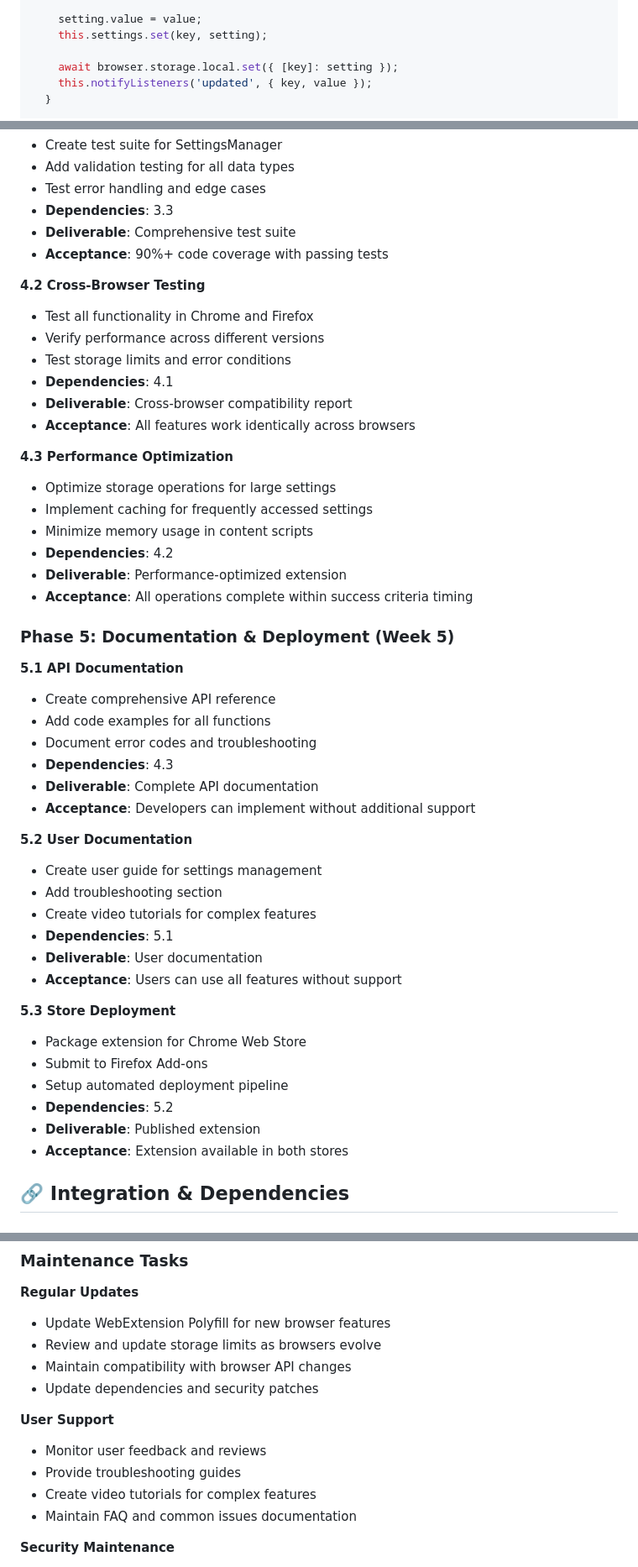
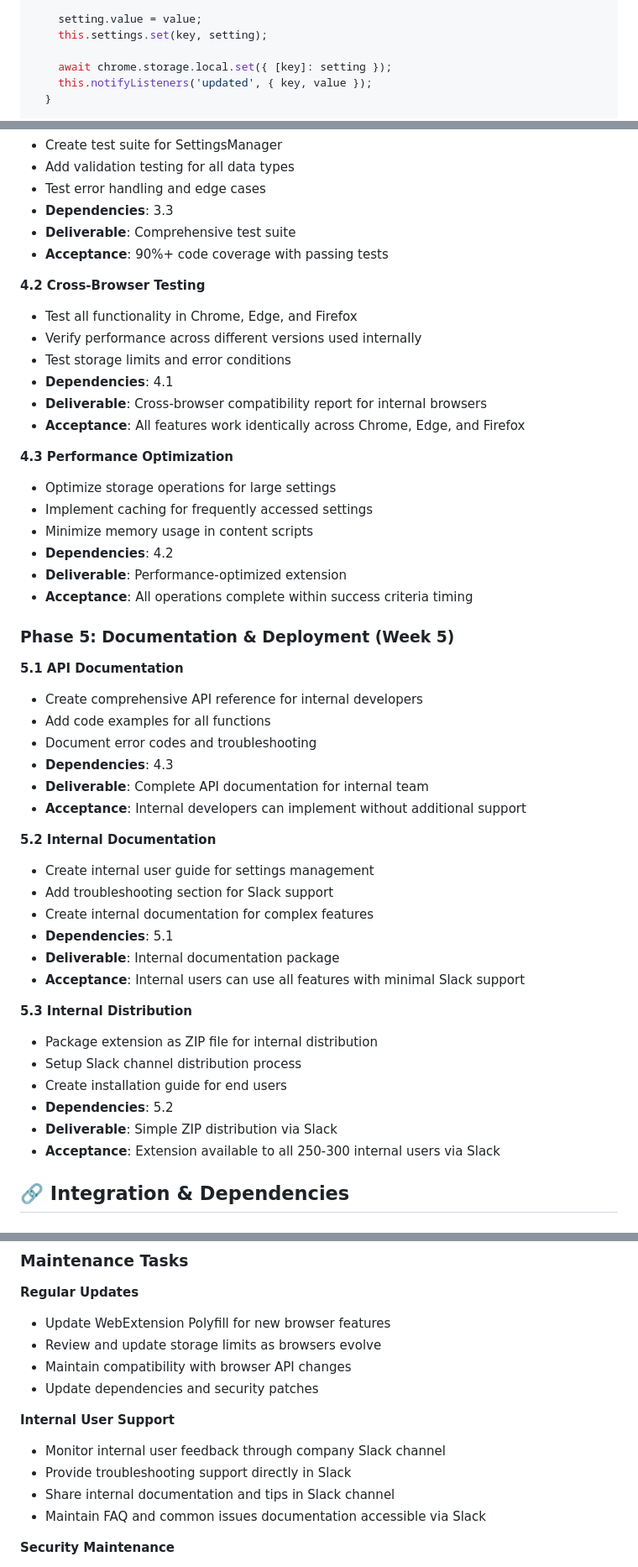
Before and after one commit to AstroMined/settings-extension, a Markdown page: MCD.md, 3 parts joined by grey strips. Shown at 84% size. Drawn GitHub-style.

```diff
--- a/MCD.md
+++ b/MCD.md
@@ -187,7 +196,7 @@ class SettingsManager {
     setting.value = value;
     this.settings.set(key, setting);
 
-    await browser.storage.local.set({ [key]: setting });
+    await chrome.storage.local.set({ [key]: setting });
     this.notifyListeners('updated', { key, value });
   }
 
@@ -1009,12 +1010,12 @@ npm run test          # Run tests
 
 **4.2 Cross-Browser Testing**
 
-- Test all functionality in Chrome and Firefox
-- Verify performance across different versions
+- Test all functionality in Chrome, Edge, and Firefox
+- Verify performance across different versions used internally
 - Test storage limits and error conditions
 - **Dependencies**: 4.1
-- **Deliverable**: Cross-browser compatibility report
-- **Acceptance**: All features work identically across browsers
+- **Deliverable**: Cross-browser compatibility report for internal browsers
+- **Acceptance**: All features work identically across Chrome, Edge, and Firefox
 
 **4.3 Performance Optimization**
 
@@ -1029,30 +1030,30 @@ npm run test          # Run tests
 
 **5.1 API Documentation**
 
-- Create comprehensive API reference
+- Create comprehensive API reference for internal developers
 - Add code examples for all functions
 - Document error codes and troubleshooting
 - **Dependencies**: 4.3
-- **Deliverable**: Complete API documentation
-- **Acceptance**: Developers can implement without additional support
-
-**5.2 User Documentation**
-
-- Create user guide for settings management
-- Add troubleshooting section
-- Create video tutorials for complex features
+- **Deliverable**: Complete API documentation for internal team
+- **Acceptance**: Internal developers can implement without additional support
+
+**5.2 Internal Documentation**
+
+- Create internal user guide for settings management
+- Add troubleshooting section for Slack support
+- Create internal documentation for complex features
 - **Dependencies**: 5.1
-- **Deliverable**: User documentation
-- **Acceptance**: Users can use all features without support
-
-**5.3 Store Deployment**
-
-- Package extension for Chrome Web Store
-- Submit to Firefox Add-ons
-- Setup automated deployment pipeline
+- **Deliverable**: Internal documentation package
+- **Acceptance**: Internal users can use all features with minimal Slack support
+
+**5.3 Internal Distribution**
+
+- Package extension as ZIP file for internal distribution
+- Setup Slack channel distribution process
+- Create installation guide for end users
 - **Dependencies**: 5.2
-- **Deliverable**: Published extension
-- **Acceptance**: Extension available in both stores
+- **Deliverable**: Simple ZIP distribution via Slack
+- **Acceptance**: Extension available to all 250-300 internal users via Slack
 
 ## 🔗 Integration & Dependencies
 
@@ -1383,12 +1367,12 @@ jobs:
 - Maintain compatibility with browser API changes
 - Update dependencies and security patches
 
-**User Support**
-
-- Monitor user feedback and reviews
-- Provide troubleshooting guides
-- Create video tutorials for complex features
-- Maintain FAQ and common issues documentation
+**Internal User Support**
+
+- Monitor internal user feedback through company Slack channel
+- Provide troubleshooting support directly in Slack
+- Share internal documentation and tips in Slack channel
+- Maintain FAQ and common issues documentation accessible via Slack
 
 **Security Maintenance**
 
```
Also changed, not shown: other parts of MCD.md (+129 -106 lines), CHANGELOG.md (+29 -25 lines).
